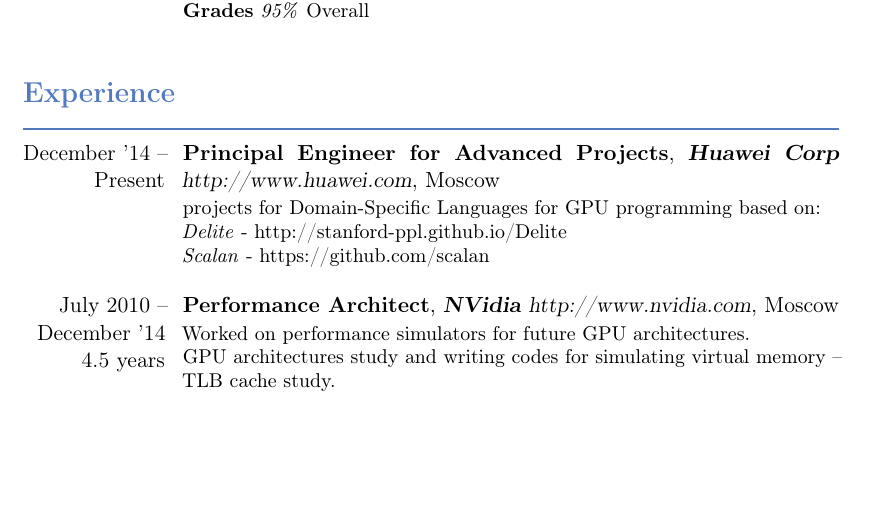
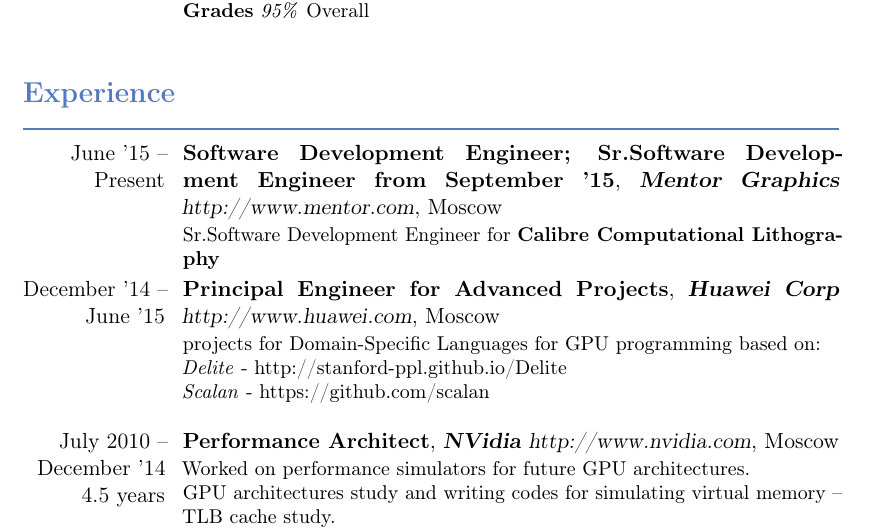
Before and after one commit to alsam/cv, a LaTeX CV (cv.tex): part of page 1 of 2, cut so that both start at the same text, the shorter picture padded with empty space. Compiled offline with pdfLaTeX.

Commit message:
update cv.

```diff
--- a/cv.tex
+++ b/cv.tex
@@ -49,7 +49,13 @@
 %%%%%%%%%%%%%%%%%%%%%%%%%%%%%%%%%%%%%%%%%%%%% EXPERIENCE %%%%%%%%%%%%%%%%%%%%%%%%%%%%%%%%%%
 \section{\strong{Experience}}
 
-\cventry{December '14 -- Present}{Principal Engineer for Advanced Projects}
+\cventry{June '15 -- Present}{Software Development Engineer; Sr.Software Development Engineer from September '15}
+    {{\bfseries{Mentor Graphics}}\ \httplink[http://www.mentor.com]{www.mentor.com}}{Moscow}{}{
+  Sr.Software Development Engineer for
+  \httplink[\bfseries{Calibre Computational Lithography}]{www.mentor.com/products/ic-manufacturing/computational-lithography}
+}
+
+\cventry{December '14 -- June '15}{Principal Engineer for Advanced Projects}
     {{\bfseries{Huawei Corp}}\ \httplink[http://www.huawei.com]{www.huawei.com}}{Moscow}{}{
   projects for Domain-Specific Languages for GPU programming based on: \\
   \emph{Delite} - \httplink[http://stanford-ppl.github.io/Delite]{stanford-ppl.github.io/Delite} \\
```
Also changed, not shown: cv.pdf.
